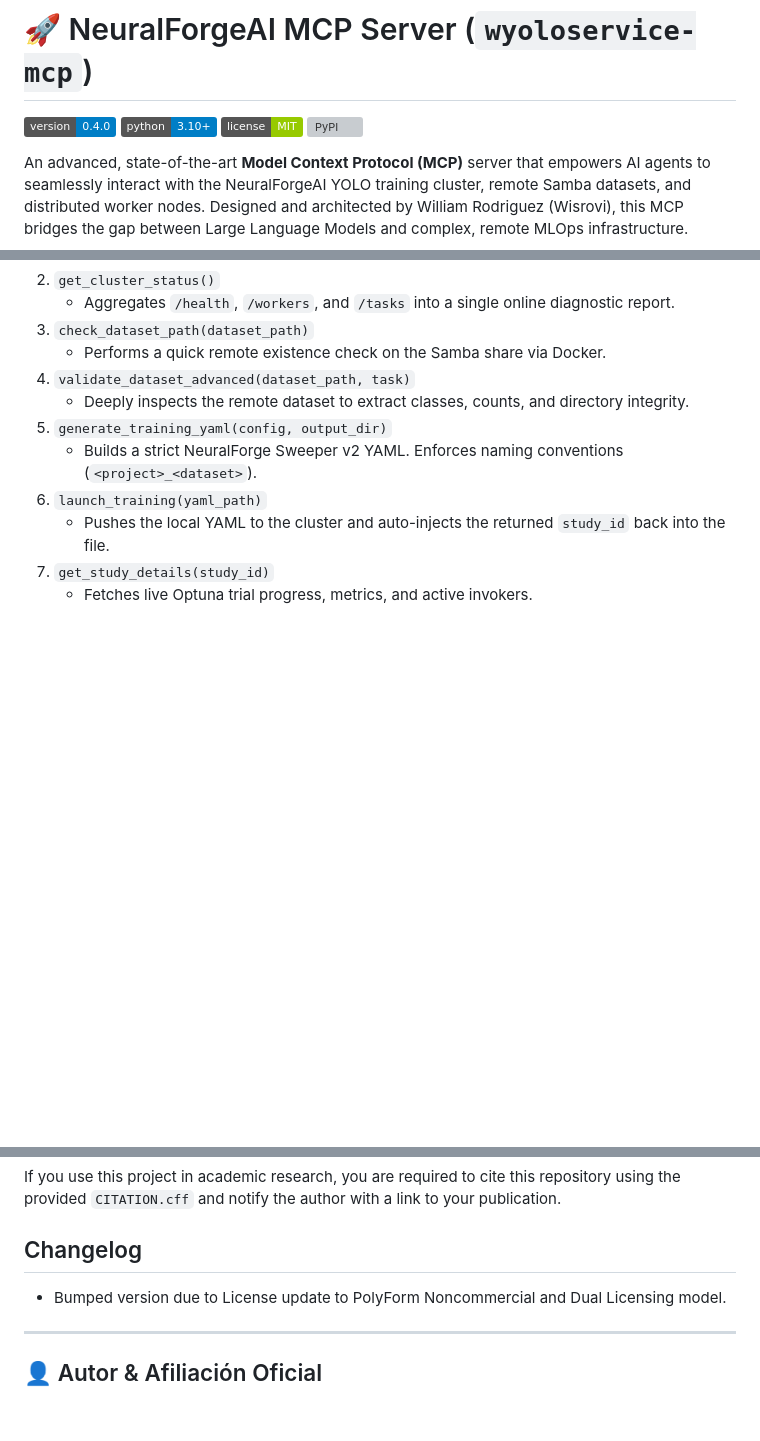
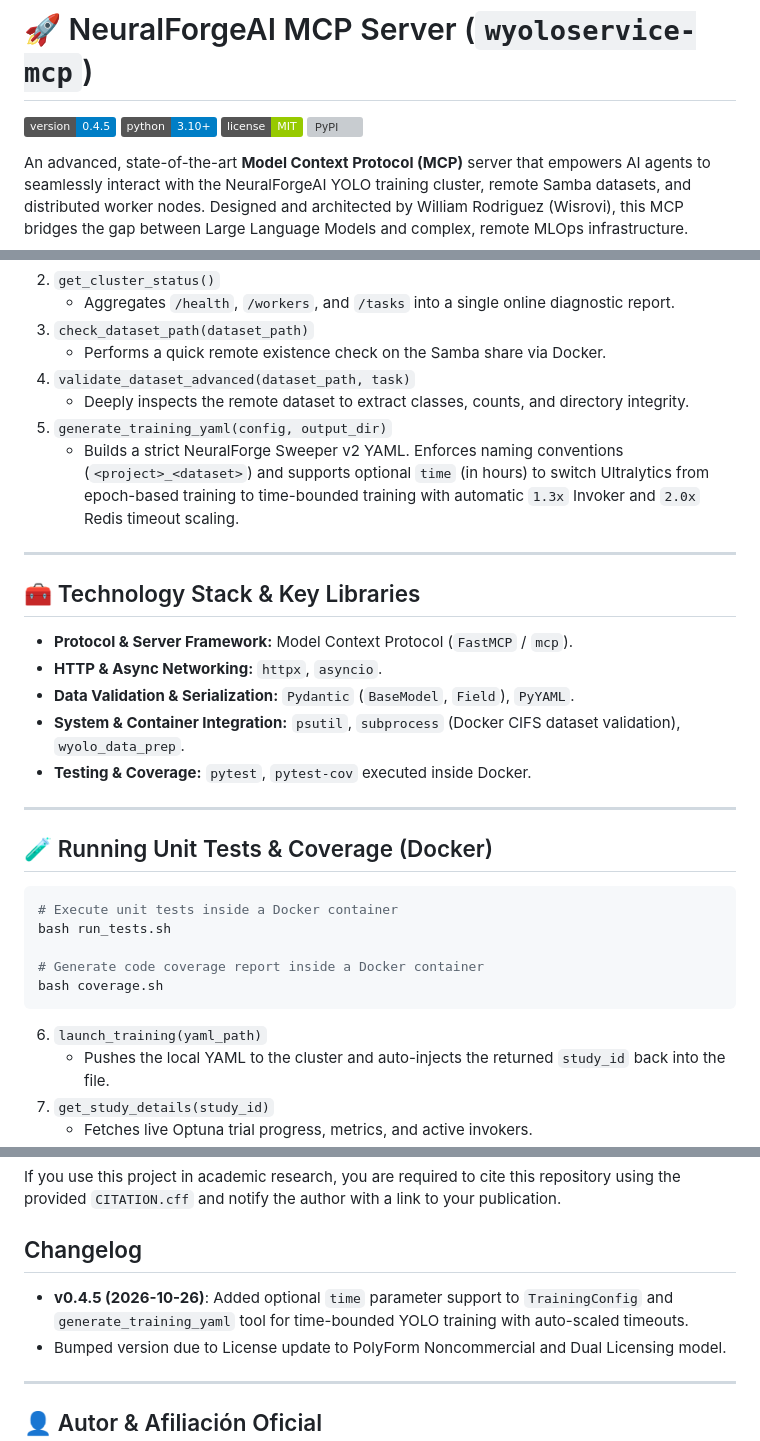
Before and after one commit to wisrovi/wyoloservice2_mcp, a Markdown page: README.md, 3 parts joined by grey strips. Rendered like a GitHub page; badges without logos; blank space fills up the shorter version; grey boxes are pictures that could not be loaded.

Commit message:
[DOCS] Update version badge, technology stack, and testing guide for v0.4.5

````diff
--- a/README.md
+++ b/README.md
@@ -7,7 +7,7 @@
 
 # 🚀 NeuralForgeAI MCP Server (`wyoloservice-mcp`)
 
-[![Version](https://img.shields.io/badge/version-0.4.0-blue.svg)](https://github.com/wisrovi/wyoloservice2_mcp)
+[![Version](https://img.shields.io/badge/version-0.4.5-blue.svg)](https://github.com/wisrovi/wyoloservice2_mcp)
 [![Python](https://img.shields.io/badge/python-3.10%2B-blue)](https://www.python.org/)
 [![License](https://img.shields.io/badge/license-MIT-green.svg)](LICENSE)
 [![PyPI](https://img.shields.io/pypi/v/wyoloservice-mcp.svg)](https://pypi.org/project/wyoloservice-mcp/)
@@ -145,7 +145,27 @@ When connected, the AI automatically gains access to the following toolkit:
 4. `validate_dataset_advanced(dataset_path, task)`
    - Deeply inspects the remote dataset to extract classes, counts, and directory integrity.
 5. `generate_training_yaml(config, output_dir)`
-   - Builds a strict NeuralForge Sweeper v2 YAML. Enforces naming conventions (`<project>_<dataset>`).
+   - Builds a strict NeuralForge Sweeper v2 YAML. Enforces naming conventions (`<project>_<dataset>`) and supports optional `time` (in hours) to switch Ultralytics from epoch-based training to time-bounded training with automatic `1.3x` Invoker and `2.0x` Redis timeout scaling.
+
+---
+
+## 🧰 Technology Stack & Key Libraries
+*   **Protocol & Server Framework:** Model Context Protocol (`FastMCP` / `mcp`).
+*   **HTTP & Async Networking:** `httpx`, `asyncio`.
+*   **Data Validation & Serialization:** `Pydantic` (`BaseModel`, `Field`), `PyYAML`.
+*   **System & Container Integration:** `psutil`, `subprocess` (Docker CIFS dataset validation), `wyolo_data_prep`.
+*   **Testing & Coverage:** `pytest`, `pytest-cov` executed inside Docker.
+
+---
+
+## 🧪 Running Unit Tests & Coverage (Docker)
+```bash
+# Execute unit tests inside a Docker container
+bash run_tests.sh
+
+# Generate code coverage report inside a Docker container
+bash coverage.sh
+```
 6. `launch_training(yaml_path)`
    - Pushes the local YAML to the cluster and auto-injects the returned `study_id` back into the file.
 7. `get_study_details(study_id)`
@@ -257,6 +277,7 @@ If you use this project in academic research, you are required to cite this repo
 
 
 ## Changelog
+- **v0.4.5 (2026-10-26)**: Added optional `time` parameter support to `TrainingConfig` and `generate_training_yaml` tool for time-bounded YOLO training with auto-scaled timeouts.
 - Bumped version due to License update to PolyForm Noncommercial and Dual Licensing model.
 
 ---
````
